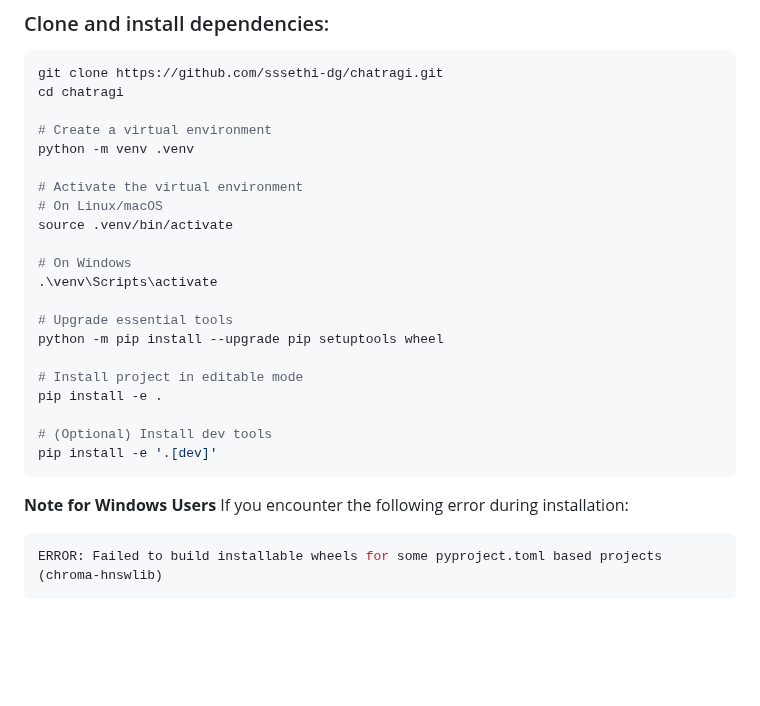
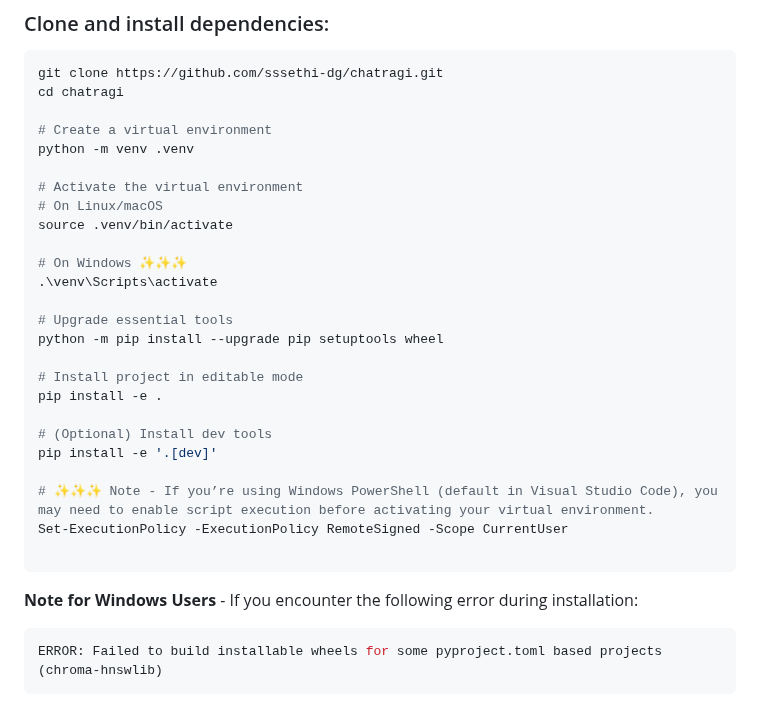
Before and after one commit to sssethi-dg/chatragi, a Markdown page: README.md, the part around the change. Rendered like a GitHub page; blank space fills up the shorter version.

Commit message:
Updated README file to handle environment dependencies on Windows.

````diff
--- a/README.md
+++ b/README.md
@@ -68,7 +68,7 @@ python -m venv .venv
 # On Linux/macOS
 source .venv/bin/activate
 
-# On Windows
+# On Windows ✨✨✨
 .\venv\Scripts\activate
 
 # Upgrade essential tools
@@ -79,10 +79,13 @@ pip install -e .
 
 # (Optional) Install dev tools
 pip install -e '.[dev]'
+
+# ✨✨✨ Note - If you’re using Windows PowerShell (default in Visual Studio Code), you may need to enable script execution before activating your virtual environment.
+Set-ExecutionPolicy -ExecutionPolicy RemoteSigned -Scope CurrentUser
+
 ```
 
-**Note for Windows Users**
-If you encounter the following error during installation:
+**Note for Windows Users** - If you encounter the following error during installation:
 
 ```shell
 ERROR: Failed to build installable wheels for some pyproject.toml based projects (chroma-hnswlib)
````
